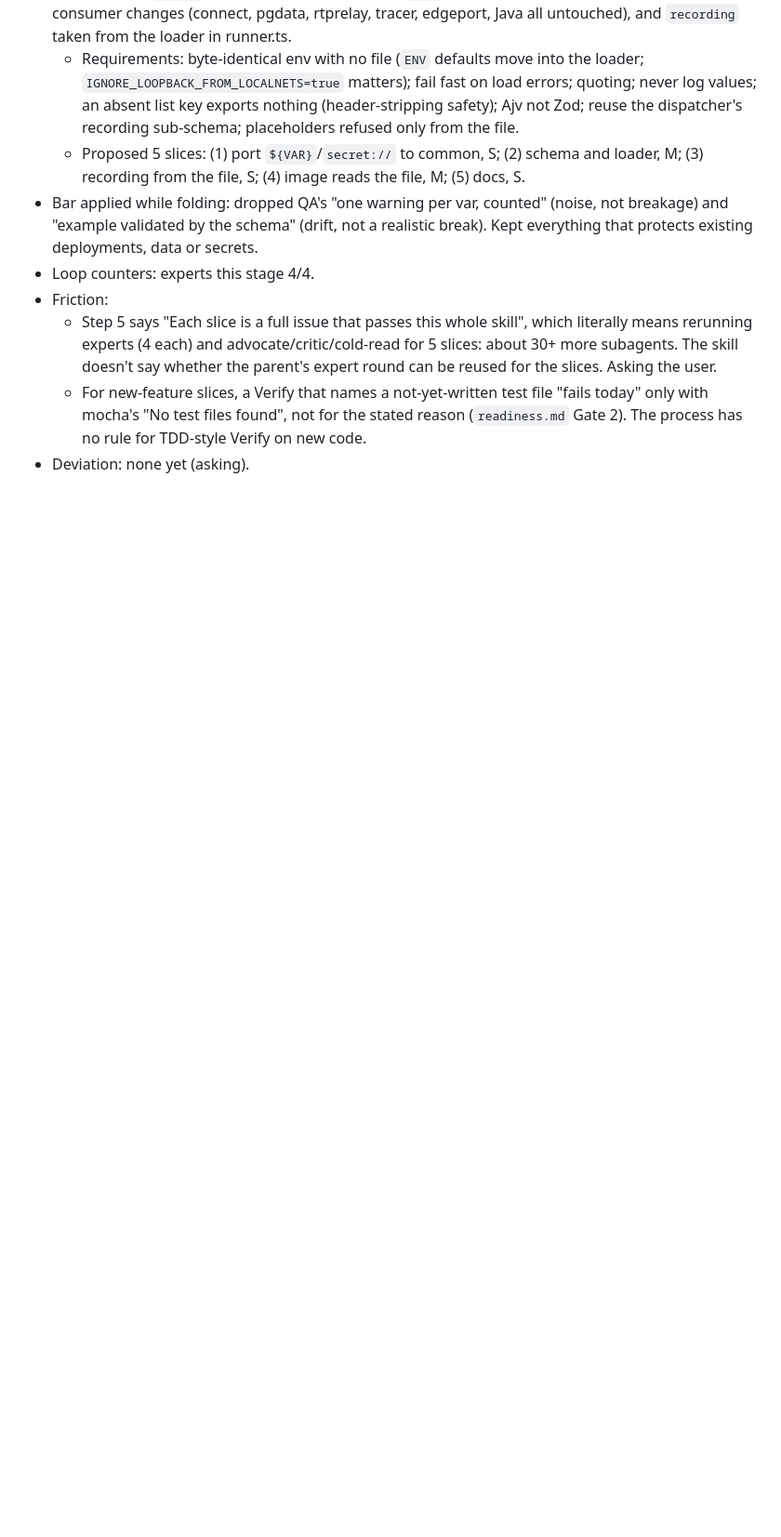
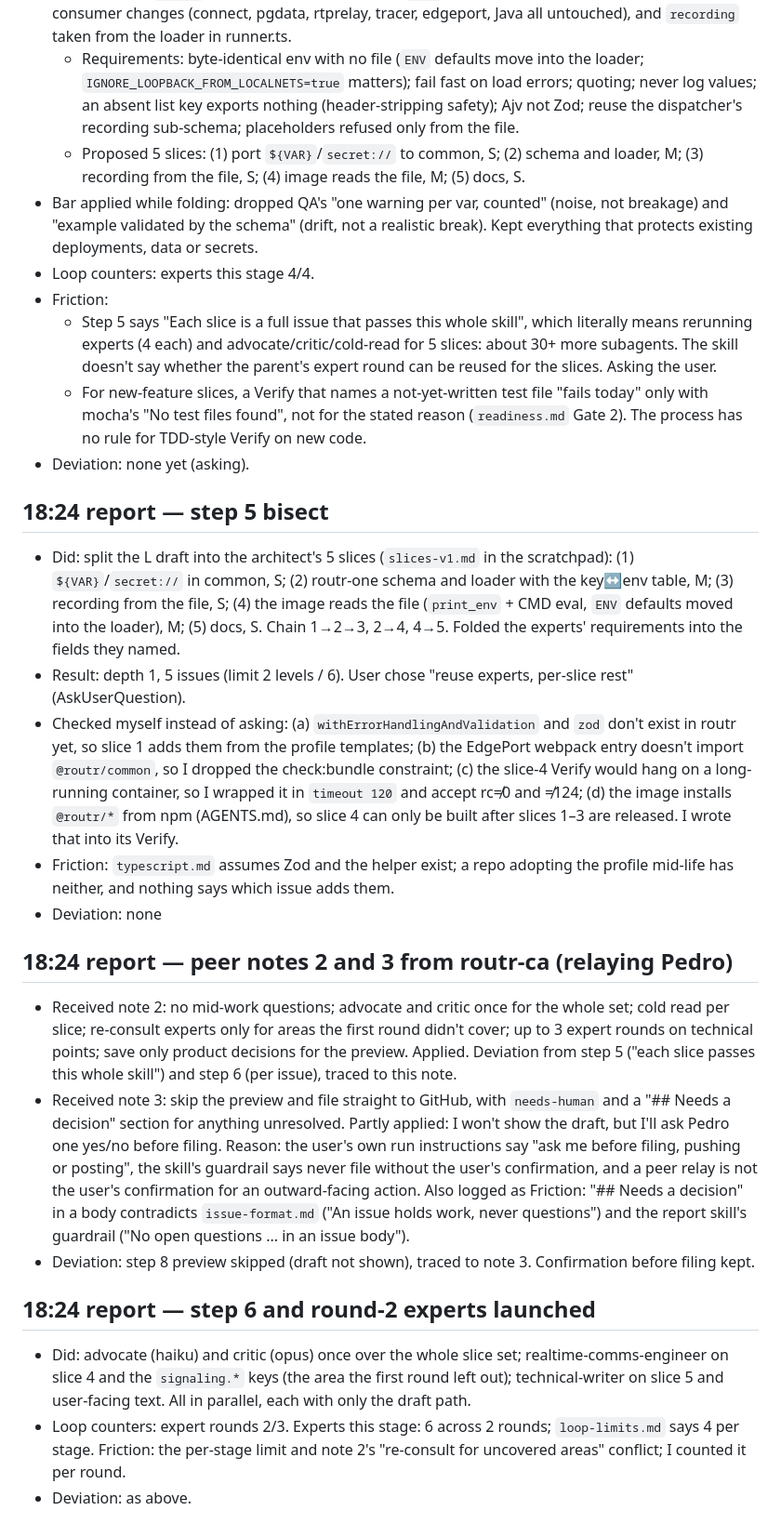
Before and after one commit to psanders/psstack, a Markdown page: data/runs/2026-10-26-routr-e2e.md, the part around the change. Shown at 93% size. Drawn GitHub-style; blank space fills up the shorter version.

Commit message:
fix(coding): say which issue adds the validated-function spine when adopting mid-life

```diff
--- a/data/runs/2026-10-26-routr-e2e.md
+++ b/data/runs/2026-10-26-routr-e2e.md
@@ -77,3 +77,20 @@
   - Step 5 says "Each slice is a full issue that passes this whole skill", which literally means rerunning experts (4 each) and advocate/critic/cold-read for 5 slices: about 30+ more subagents. The skill doesn't say whether the parent's expert round can be reused for the slices. Asking the user.
   - For new-feature slices, a Verify that names a not-yet-written test file "fails today" only with mocha's "No test files found", not for the stated reason (`readiness.md` Gate 2). The process has no rule for TDD-style Verify on new code.
 - Deviation: none yet (asking).
+
+## 18:24 report — step 5 bisect
+- Did: split the L draft into the architect's 5 slices (`slices-v1.md` in the scratchpad): (1) `${VAR}`/`secret://` in common, S; (2) routr-one schema and loader with the key↔env table, M; (3) recording from the file, S; (4) the image reads the file (`print_env` + CMD eval, `ENV` defaults moved into the loader), M; (5) docs, S. Chain 1→2→3, 2→4, 4→5. Folded the experts' requirements into the fields they named.
+- Result: depth 1, 5 issues (limit 2 levels / 6). User chose "reuse experts, per-slice rest" (AskUserQuestion).
+- Checked myself instead of asking: (a) `withErrorHandlingAndValidation` and `zod` don't exist in routr yet, so slice 1 adds them from the profile templates; (b) the EdgePort webpack entry doesn't import `@routr/common`, so I dropped the check:bundle constraint; (c) the slice-4 Verify would hang on a long-running container, so I wrapped it in `timeout 120` and accept rc≠0 and ≠124; (d) the image installs `@routr/*` from npm (AGENTS.md), so slice 4 can only be built after slices 1–3 are released. I wrote that into its Verify.
+- Friction: `typescript.md` assumes Zod and the helper exist; a repo adopting the profile mid-life has neither, and nothing says which issue adds them.
+- Deviation: none
+
+## 18:24 report — peer notes 2 and 3 from routr-ca (relaying Pedro)
+- Received note 2: no mid-work questions; advocate and critic once for the whole set; cold read per slice; re-consult experts only for areas the first round didn't cover; up to 3 expert rounds on technical points; save only product decisions for the preview. Applied. Deviation from step 5 ("each slice passes this whole skill") and step 6 (per issue), traced to this note.
+- Received note 3: skip the preview and file straight to GitHub, with `needs-human` and a "## Needs a decision" section for anything unresolved. Partly applied: I won't show the draft, but I'll ask Pedro one yes/no before filing. Reason: the user's own run instructions say "ask me before filing, pushing or posting", the skill's guardrail says never file without the user's confirmation, and a peer relay is not the user's confirmation for an outward-facing action. Also logged as Friction: "## Needs a decision" in a body contradicts `issue-format.md` ("An issue holds work, never questions") and the report skill's guardrail ("No open questions ... in an issue body").
+- Deviation: step 8 preview skipped (draft not shown), traced to note 3. Confirmation before filing kept.
+
+## 18:24 report — step 6 and round-2 experts launched
+- Did: advocate (haiku) and critic (opus) once over the whole slice set; realtime-comms-engineer on slice 4 and the `signaling.*` keys (the area the first round left out); technical-writer on slice 5 and user-facing text. All in parallel, each with only the draft path.
+- Loop counters: expert rounds 2/3. Experts this stage: 6 across 2 rounds; `loop-limits.md` says 4 per stage. Friction: the per-stage limit and note 2's "re-consult for uncovered areas" conflict; I counted it per round.
+- Deviation: as above.
```
Also changed, not shown: 1 other file.
